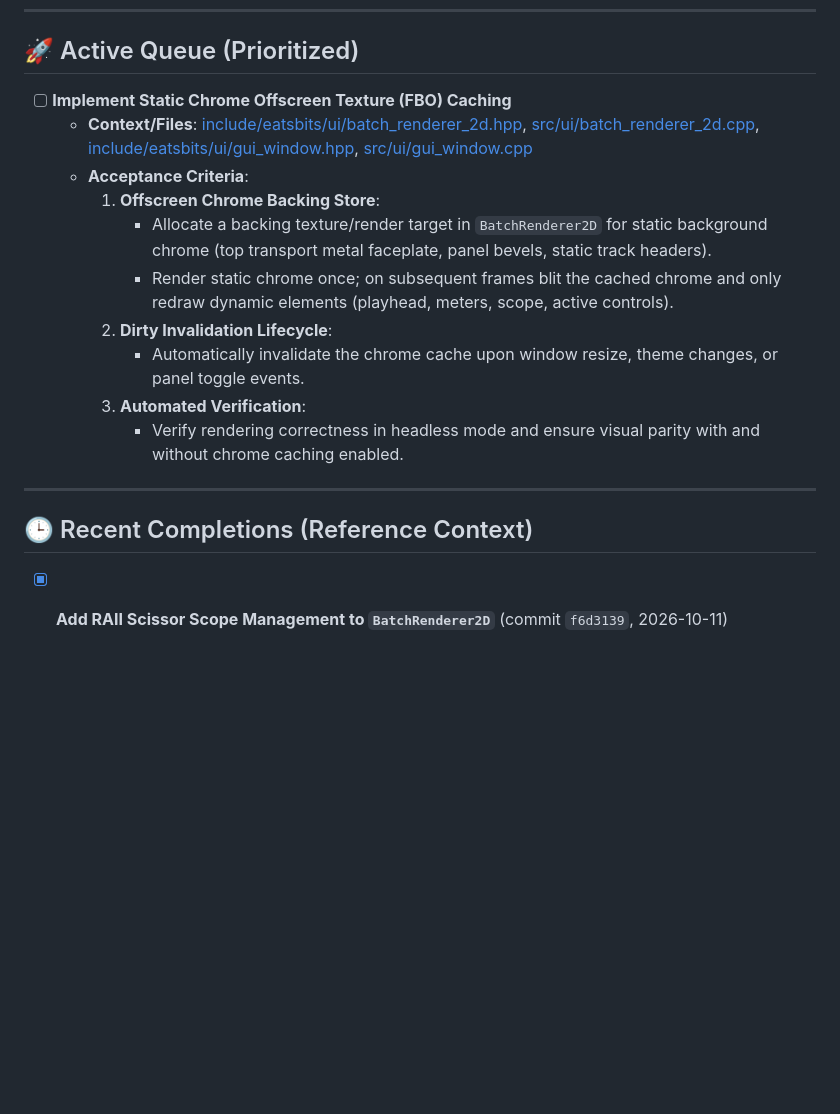
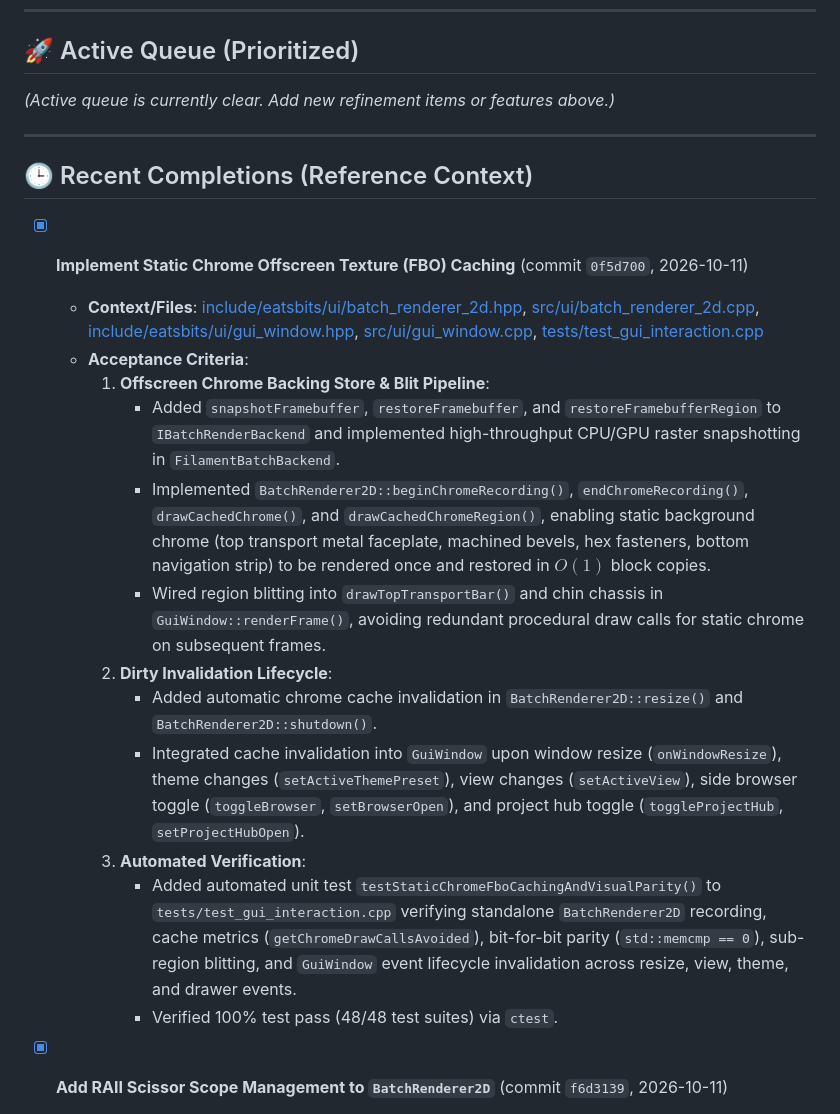
Before and after one commit to maddestlabs/eatsbits, a Markdown page: TODO.md, the part around one of its changes. Drawn GitHub-style; blank space fills up the shorter version.

```diff
--- a/TODO.md
+++ b/TODO.md
@@ -16,23 +16,27 @@ To execute items automatically, run in Antigravity:
 
 <!-- Add your todo notes and improvements here. Items at the top are processed first. -->
 
-
-- [ ] **Implement Static Chrome Offscreen Texture (FBO) Caching**
-  - **Context/Files**: [include/eatsbits/ui/batch_renderer_2d.hpp](file:///c:/git/eatsbits/include/eatsbits/ui/batch_renderer_2d.hpp), [src/ui/batch_renderer_2d.cpp](file:///c:/git/eatsbits/src/ui/batch_renderer_2d.cpp), [include/eatsbits/ui/gui_window.hpp](file:///c:/git/eatsbits/include/eatsbits/ui/gui_window.hpp), [src/ui/gui_window.cpp](file:///c:/git/eatsbits/src/ui/gui_window.cpp)
-  - **Acceptance Criteria**:
-    1. **Offscreen Chrome Backing Store**:
-       - Allocate a backing texture/render target in `BatchRenderer2D` for static background chrome (top transport metal faceplate, panel bevels, static track headers).
-       - Render static chrome once; on subsequent frames blit the cached chrome and only redraw dynamic elements (playhead, meters, scope, active controls).
-    2. **Dirty Invalidation Lifecycle**:
-       - Automatically invalidate the chrome cache upon window resize, theme changes, or panel toggle events.
-    3. **Automated Verification**:
-       - Verify rendering correctness in headless mode and ensure visual parity with and without chrome caching enabled.
+*(Active queue is currently clear. Add new refinement items or features above.)*
 
 ---
 
 ## 🕒 Recent Completions (Reference Context)
 
 <!-- Keep the 5 most recent completed items here for immediate agent context; older items are archived in TODO-ARCHIVE.md -->
+
+- [x] **Implement Static Chrome Offscreen Texture (FBO) Caching** (commit `0f5d700`, 2026-10-11)
+  - **Context/Files**: [include/eatsbits/ui/batch_renderer_2d.hpp](file:///c:/git/eatsbits/include/eatsbits/ui/batch_renderer_2d.hpp), [src/ui/batch_renderer_2d.cpp](file:///c:/git/eatsbits/src/ui/batch_renderer_2d.cpp), [include/eatsbits/ui/gui_window.hpp](file:///c:/git/eatsbits/include/eatsbits/ui/gui_window.hpp), [src/ui/gui_window.cpp](file:///c:/git/eatsbits/src/ui/gui_window.cpp), [tests/test_gui_interaction.cpp](file:///c:/git/eatsbits/tests/test_gui_interaction.cpp)
+  - **Acceptance Criteria**:
+    1. **Offscreen Chrome Backing Store & Blit Pipeline**:
+       - Added `snapshotFramebuffer`, `restoreFramebuffer`, and `restoreFramebufferRegion` to `IBatchRenderBackend` and implemented high-throughput CPU/GPU raster snapshotting in `FilamentBatchBackend`.
+       - Implemented `BatchRenderer2D::beginChromeRecording()`, `endChromeRecording()`, `drawCachedChrome()`, and `drawCachedChromeRegion()`, enabling static background chrome (top transport metal faceplate, machined bevels, hex fasteners, bottom navigation strip) to be rendered once and restored in $O(1)$ block copies.
+       - Wired region blitting into `drawTopTransportBar()` and chin chassis in `GuiWindow::renderFrame()`, avoiding redundant procedural draw calls for static chrome on subsequent frames.
+    2. **Dirty Invalidation Lifecycle**:
+       - Added automatic chrome cache invalidation in `BatchRenderer2D::resize()` and `BatchRenderer2D::shutdown()`.
+       - Integrated cache invalidation into `GuiWindow` upon window resize (`onWindowResize`), theme changes (`setActiveThemePreset`), view changes (`setActiveView`), side browser toggle (`toggleBrowser`, `setBrowserOpen`), and project hub toggle (`toggleProjectHub`, `setProjectHubOpen`).
+    3. **Automated Verification**:
+       - Added automated unit test `testStaticChromeFboCachingAndVisualParity()` to `tests/test_gui_interaction.cpp` verifying standalone `BatchRenderer2D` recording, cache metrics (`getChromeDrawCallsAvoided`), bit-for-bit parity (`std::memcmp == 0`), sub-region blitting, and `GuiWindow` event lifecycle invalidation across resize, view, theme, and drawer events.
+       - Verified 100% test pass (48/48 test suites) via `ctest`.
 
 - [x] **Add RAII Scissor Scope Management to `BatchRenderer2D`** (commit `f6d3139`, 2026-10-11)
   - **Context/Files**: [include/eatsbits/ui/batch_renderer_2d.hpp](file:///c:/git/eatsbits/include/eatsbits/ui/batch_renderer_2d.hpp), [src/ui/batch_renderer_2d.cpp](file:///c:/git/eatsbits/src/ui/batch_renderer_2d.cpp), [include/eatsbits/ui/draw_utils.hpp](file:///c:/git/eatsbits/include/eatsbits/ui/draw_utils.hpp), [include/eatsbits/ui/widgets/scrollable_area.hpp](file:///c:/git/eatsbits/include/eatsbits/ui/widgets/scrollable_area.hpp), [tests/test_ui_canvas.cpp](file:///c:/git/eatsbits/tests/test_ui_canvas.cpp)
```
Also changed, not shown: other parts of TODO.md (+0 -18 lines), TODO-ARCHIVE.md (+18 -0 lines), progress.md (+22 -0 lines).
